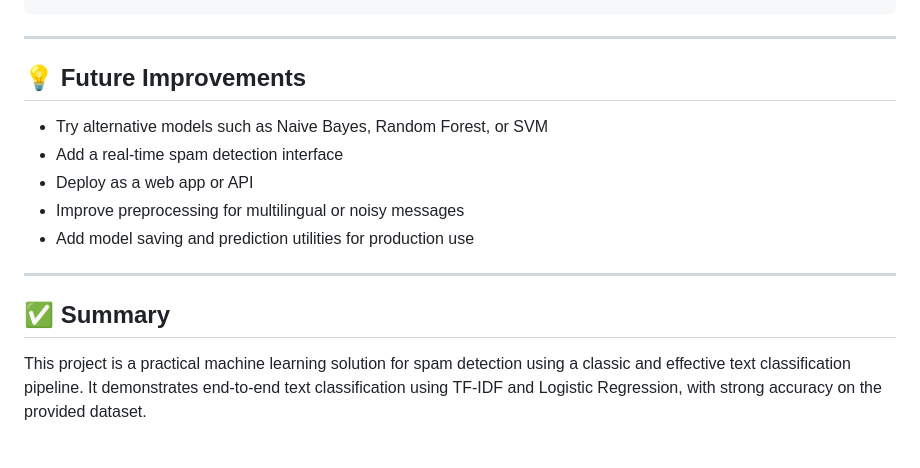
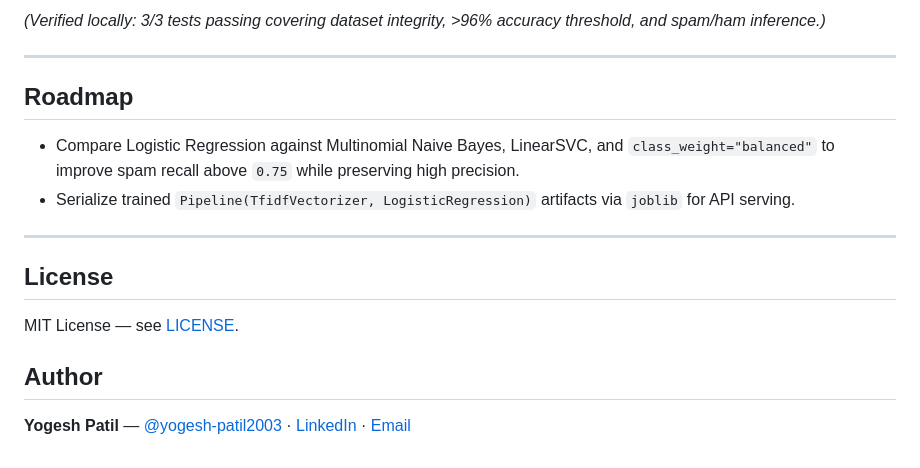
Before and after one commit to yogesh-patil2003/Spam-Email-Detection-Model, a Markdown page: README.md, the part around one of its changes. GitHub-like rendering.

````diff
--- a/README.md
+++ b/README.md
@@ -132,17 +103,20 @@ pip install pandas numpy scikit-learn jupyter
 ```
+
+*(Verified locally: 3/3 tests passing covering dataset integrity, >96% accuracy threshold, and spam/ham inference.)*
 
 ---
 
-## 💡 Future Improvements
+## Roadmap
 
-- Try alternative models such as Naive Bayes, Random Forest, or SVM
-- Add a real-time spam detection interface
-- Deploy as a web app or API
-- Improve preprocessing for multilingual or noisy messages
-- Add model saving and prediction utilities for production use
+- Compare Logistic Regression against Multinomial Naive Bayes, LinearSVC, and `class_weight="balanced"` to improve spam recall above `0.75` while preserving high precision.
+- Serialize trained `Pipeline(TfidfVectorizer, LogisticRegression)` artifacts via `joblib` for API serving.
 
 ---
 
-## ✅ Summary
+## License
 
-This project is a practical machine learning solution for spam detection using a classic and effective text classification pipeline. It demonstrates end-to-end text classification using TF-IDF and Logistic Regression, with strong accuracy on the provided dataset.
+MIT License — see [LICENSE](LICENSE).
+
+## Author
+
+**Yogesh Patil** — [@yogesh-patil2003](https://github.com/yogesh-patil2003) · [LinkedIn](https://www.linkedin.com/in/yogeshpatil2003/) · [Email](mailto:officialyogeshpatil0@gmail.com)
````
Also changed, not shown: other parts of README.md (+64 -93 lines), assets/confusion_matrix.png (added), 5 other files.
